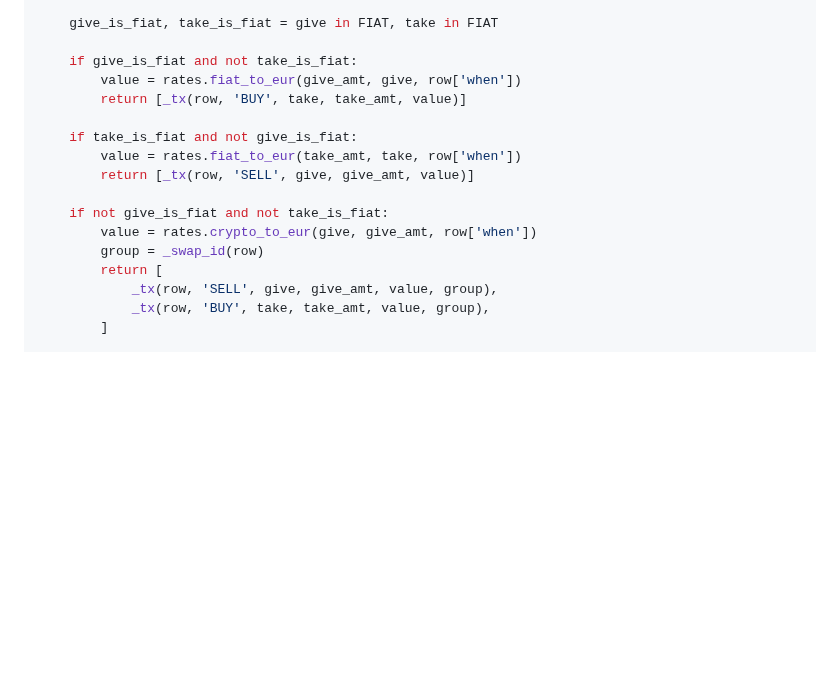
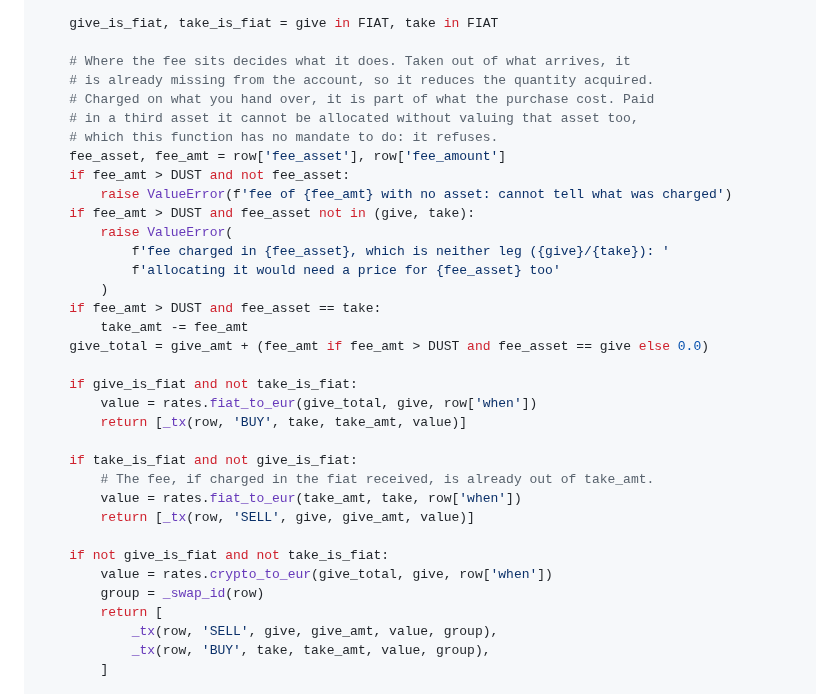
Before and after one commit to gabridome/crypto-fifo-tracker, a Markdown page: doc/plans/2026-10-16-non-btc-legs.md, the part around one of its changes. Drawn GitHub-style; blank space fills up the shorter version.

```diff
--- a/doc/plans/2026-10-16-non-btc-legs.md
+++ b/doc/plans/2026-10-16-non-btc-legs.md
@@ -770,16 +826,34 @@ def value_row(row, rates):
 
     give_is_fiat, take_is_fiat = give in FIAT, take in FIAT
 
+    # Where the fee sits decides what it does. Taken out of what arrives, it
+    # is already missing from the account, so it reduces the quantity acquired.
+    # Charged on what you hand over, it is part of what the purchase cost. Paid
+    # in a third asset it cannot be allocated without valuing that asset too,
+    # which this function has no mandate to do: it refuses.
+    fee_asset, fee_amt = row['fee_asset'], row['fee_amount']
+    if fee_amt > DUST and not fee_asset:
+        raise ValueError(f'fee of {fee_amt} with no asset: cannot tell what was charged')
+    if fee_amt > DUST and fee_asset not in (give, take):
+        raise ValueError(
+            f'fee charged in {fee_asset}, which is neither leg ({give}/{take}): '
+            f'allocating it would need a price for {fee_asset} too'
+        )
+    if fee_amt > DUST and fee_asset == take:
+        take_amt -= fee_amt
+    give_total = give_amt + (fee_amt if fee_amt > DUST and fee_asset == give else 0.0)
+
     if give_is_fiat and not take_is_fiat:
-        value = rates.fiat_to_eur(give_amt, give, row['when'])
+        value = rates.fiat_to_eur(give_total, give, row['when'])
         return [_tx(row, 'BUY', take, take_amt, value)]
 
     if take_is_fiat and not give_is_fiat:
+        # The fee, if charged in the fiat received, is already out of take_amt.
         value = rates.fiat_to_eur(take_amt, take, row['when'])
         return [_tx(row, 'SELL', give, give_amt, value)]
 
     if not give_is_fiat and not take_is_fiat:
-        value = rates.crypto_to_eur(give, give_amt, row['when'])
+        value = rates.crypto_to_eur(give_total, give, row['when'])
         group = _swap_id(row)
         return [
             _tx(row, 'SELL', give, give_amt, value, group),
```
Also changed, not shown: other parts of doc/plans/2026-10-16-non-btc-legs.md (+56 -0 lines).
